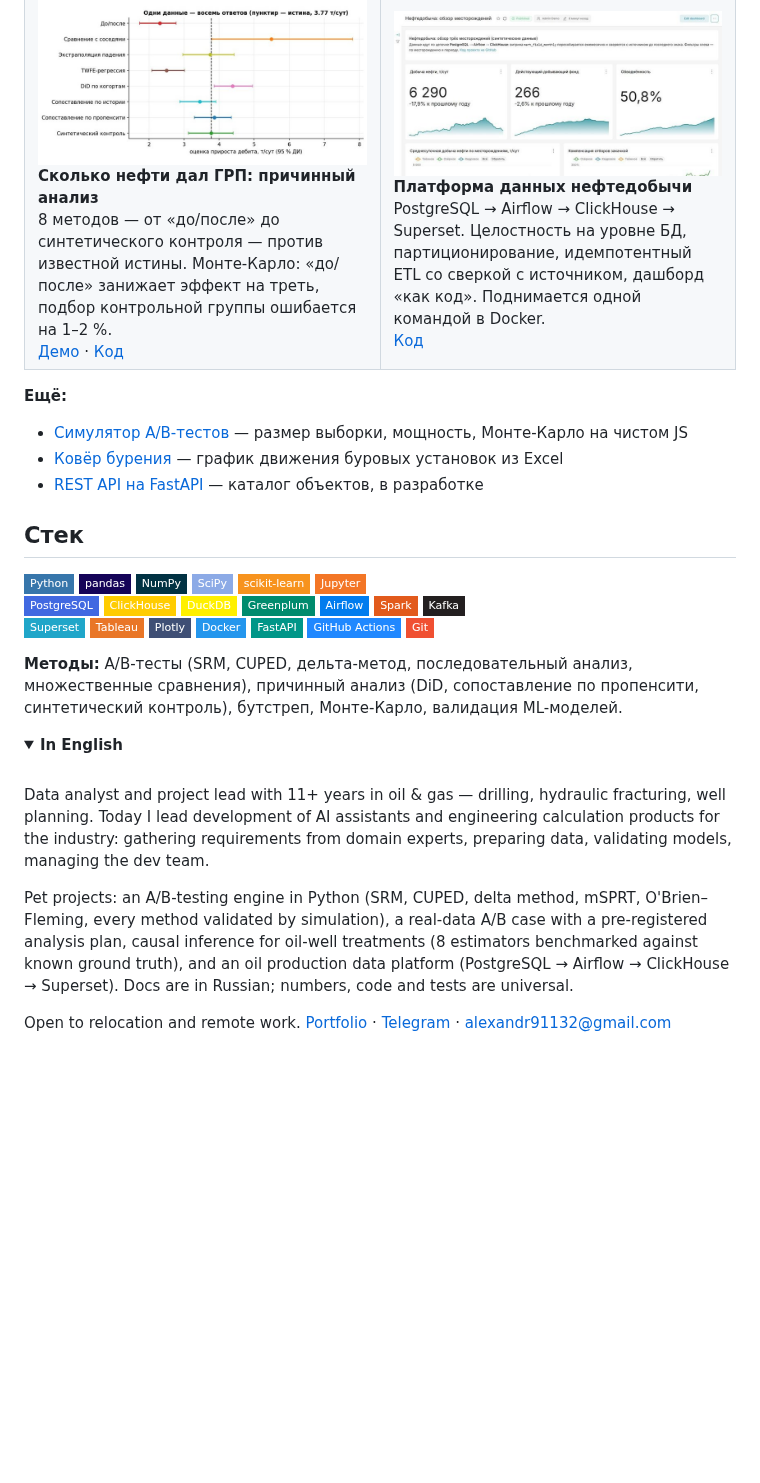
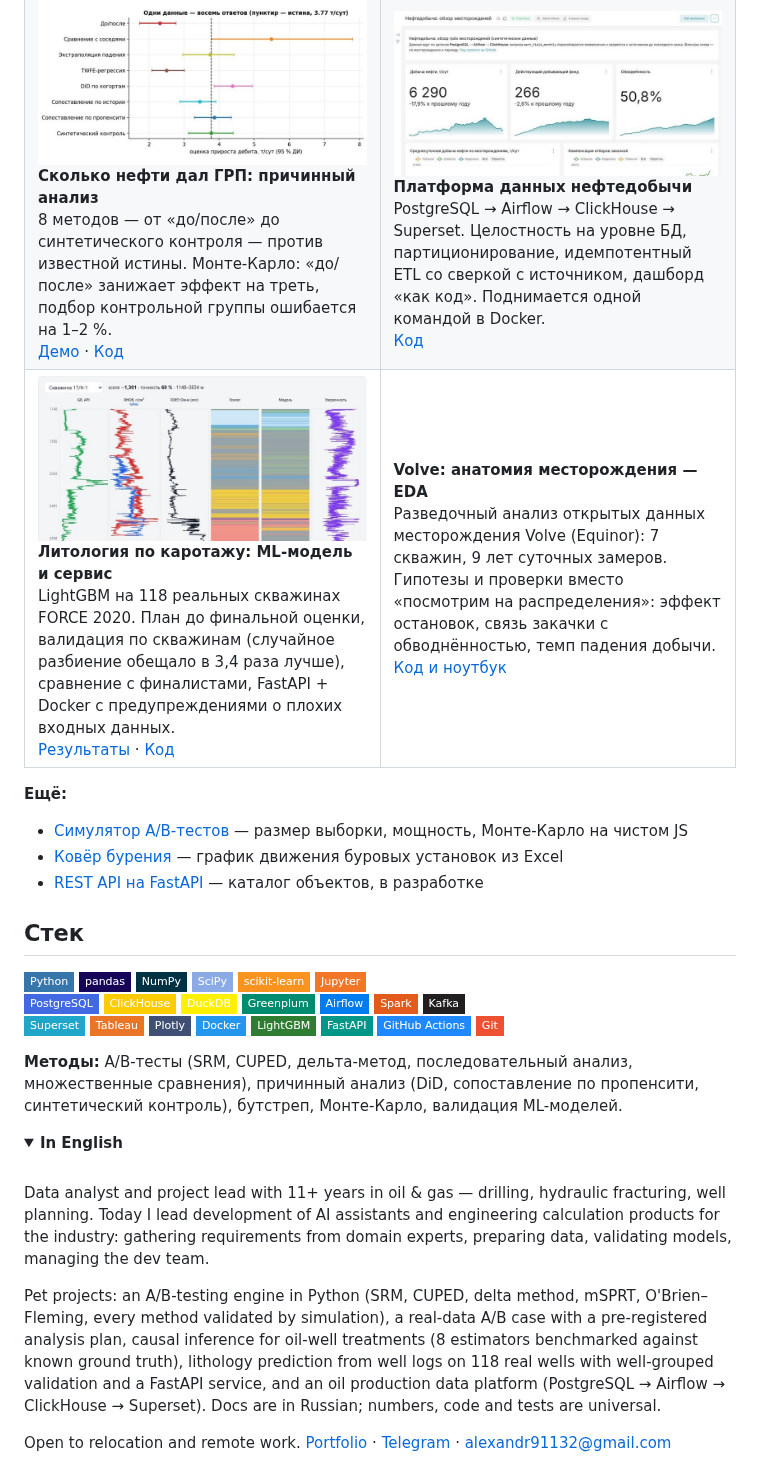
Before and after one commit to Alex91132/Alex91132, a Markdown page: README.md, the part around the change. Drawn GitHub-style; pictures changed too: assets/litho.jpg (added); folded sections open; badges without logos; blank space fills up the shorter version.

Commit message:
Профиль: ML-проект по литологии и Volve EDA

```diff
--- a/README.md
+++ b/README.md
@@ -59,6 +59,24 @@
       <br><a href="https://github.com/Alex91132/oil-production-dwh">Код</a>
     </td>
   </tr>
+  <tr>
+    <td width="50%" valign="top">
+      <a href="https://alex91132.github.io/well-log-lithology/"><img src="assets/litho.jpg" alt="Литология скважины: геолог против модели"></a>
+      <br><b>Литология по каротажу: ML-модель и сервис</b>
+      <br>LightGBM на 118 реальных скважинах FORCE 2020. План до финальной оценки, валидация по скважинам
+      (случайное разбиение обещало в 3,4 раза лучше), сравнение с финалистами, FastAPI + Docker
+      с предупреждениями о плохих входных данных.
+      <br><a href="https://alex91132.github.io/well-log-lithology/">Результаты</a> ·
+      <a href="https://github.com/Alex91132/well-log-lithology">Код</a>
+    </td>
+    <td width="50%" valign="top">
+      <b>Volve: анатомия месторождения — EDA</b>
+      <br>Разведочный анализ открытых данных месторождения Volve (Equinor): 7 скважин, 9 лет суточных замеров.
+      Гипотезы и проверки вместо «посмотрим на распределения»: эффект остановок, связь закачки с обводнённостью,
+      темп падения добычи.
+      <br><a href="https://github.com/Alex91132/volve-eda">Код и ноутбук</a>
+    </td>
+  </tr>
 </table>
 
 **Ещё:**
@@ -88,6 +106,7 @@
 ![Tableau](https://img.shields.io/badge/Tableau-E97627?style=flat-square&logo=tableau&logoColor=white)
 ![Plotly](https://img.shields.io/badge/Plotly-3F4F75?style=flat-square&logo=plotly&logoColor=white)
 ![Docker](https://img.shields.io/badge/Docker-2496ED?style=flat-square&logo=docker&logoColor=white)
+![LightGBM](https://img.shields.io/badge/LightGBM-2E7D32?style=flat-square)
 ![FastAPI](https://img.shields.io/badge/FastAPI-009688?style=flat-square&logo=fastapi&logoColor=white)
 ![GitHub Actions](https://img.shields.io/badge/GitHub_Actions-2088FF?style=flat-square&logo=githubactions&logoColor=white)
 ![Git](https://img.shields.io/badge/Git-F05032?style=flat-square&logo=git&logoColor=white)
@@ -106,7 +125,8 @@ gathering requirements from domain experts, preparing data, validating models, m
 
 Pet projects: an A/B-testing engine in Python (SRM, CUPED, delta method, mSPRT, O'Brien–Fleming, every
 method validated by simulation), a real-data A/B case with a pre-registered analysis plan, causal inference
-for oil-well treatments (8 estimators benchmarked against known ground truth), and an oil production data
+for oil-well treatments (8 estimators benchmarked against known ground truth), lithology prediction from well logs
+on 118 real wells with well-grouped validation and a FastAPI service, and an oil production data
 platform (PostgreSQL → Airflow → ClickHouse → Superset). Docs are in Russian; numbers, code and tests are universal.
 
 Open to relocation and remote work.
```
